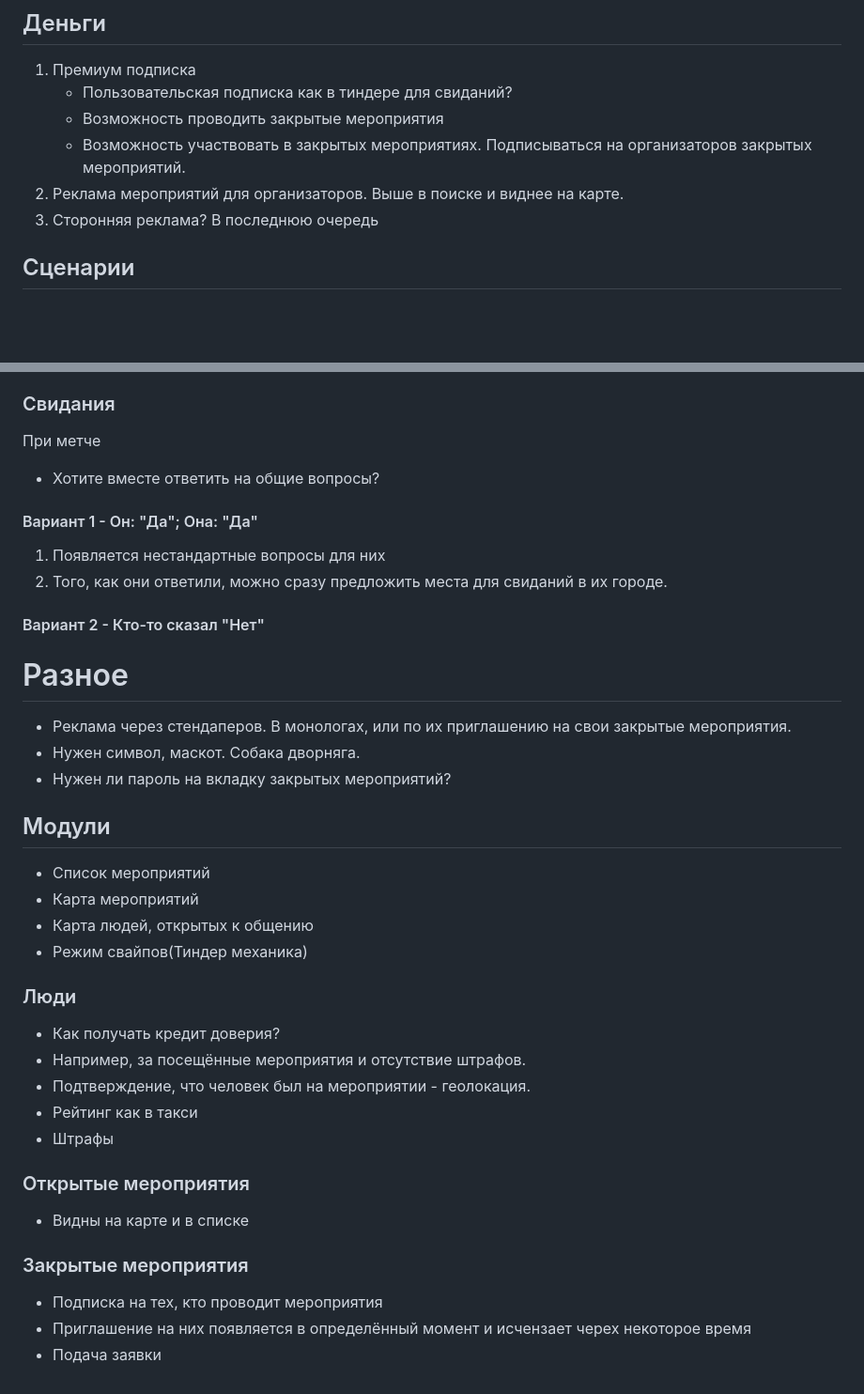
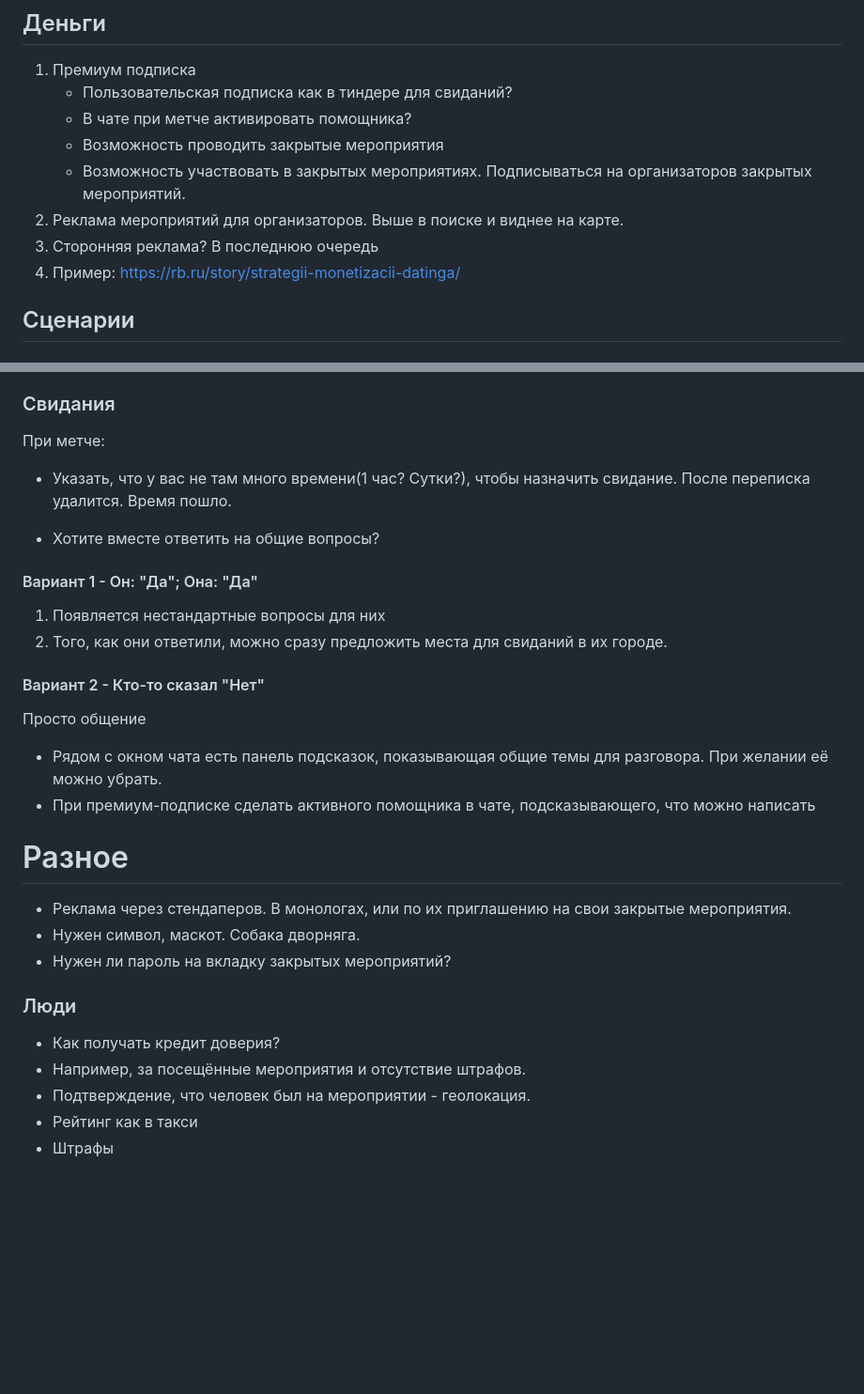
Before and after one commit to DmitryGalich/offline_project, a Markdown page: README.md, 2 parts joined by grey strips. Shown: that part at 94% size. GitHub-like rendering; blank space fills up the shorter version.

```diff
--- a/README.md
+++ b/README.md
@@ -42,10 +42,12 @@
 
 1. Премиум подписка
    * Пользовательская подписка как в тиндере для свиданий?
+   * В чате при метче активировать помощника?
    * Возможность проводить закрытые мероприятия
    * Возможность участвовать в закрытых мероприятиях. Подписываться на организаторов закрытых мероприятий.
 2. Реклама мероприятий для организаторов. Выше в поиске и виднее на карте.
 3. Сторонняя реклама? В последнюю очередь
+4. Пример: https://rb.ru/story/strategii-monetizacii-datinga/
 
 ## Сценарии
 
@@ -72,14 +74,18 @@
 * При успешном подтверждении мероприятие появляется подписка на организатора
 
 ### Свидания
-При метче
+При метче:
+* Указать, что у вас не там много времени(1 час? Сутки?), чтобы назначить свидание. После переписка удалится. Время пошло.
+
 * Хотите вместе ответить на общие вопросы?
 #### Вариант 1 - Он: "Да"; Она: "Да"
 1. Появляется нестандартные вопросы для них
 2. Того, как они ответили, можно сразу предложить места для свиданий в их городе.
 #### Вариант 2 - Кто-то сказал "Нет"
+Просто общение
 
-
+* Рядом с окном чата есть панель подсказок, показывающая общие темы для разговора. При желании её можно убрать.
+* При премиум-подписке сделать активного помощника в чате, подсказывающего, что можно написать
 
 # Разное
 
@@ -87,12 +93,6 @@
 * Нужен символ, маскот. Собака дворняга.
 * Нужен ли пароль на вкладку закрытых мероприятий?
 
-## Модули
-
-* Список мероприятий
-* Карта мероприятий
-* Карта людей, открытых к общению
-* Режим свайпов(Тиндер механика)
 
 ### Люди
 
@@ -101,13 +101,3 @@
 * Подтверждение, что человек был на мероприятии - геолокация.
 * Рейтинг как в такси
 * Штрафы
-
-### Открытые мероприятия
-
-* Видны на карте и в списке
-
-### Закрытые мероприятия
-
-* Подписка на тех, кто проводит мероприятия
-* Приглашение на них появляется в определённый момент и исчензает черех некоторое время
-* Подача заявки
```
